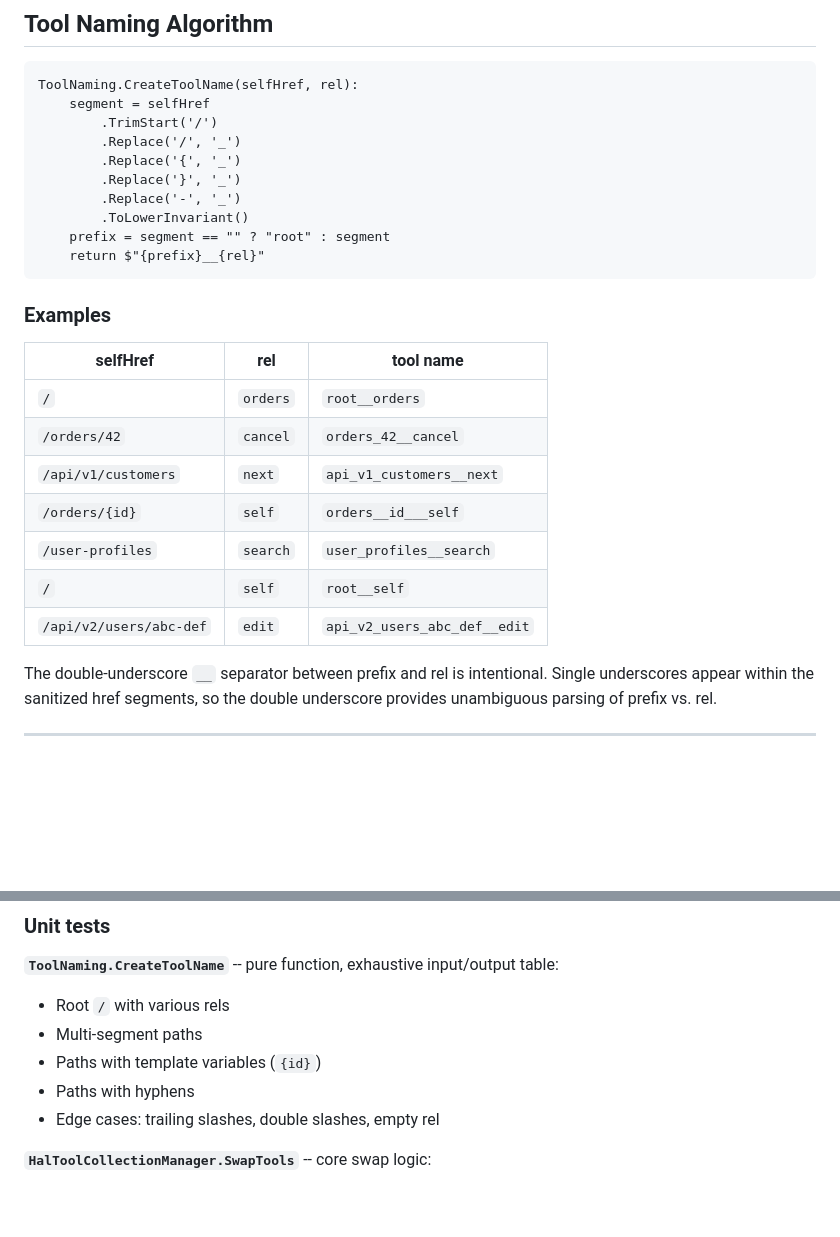
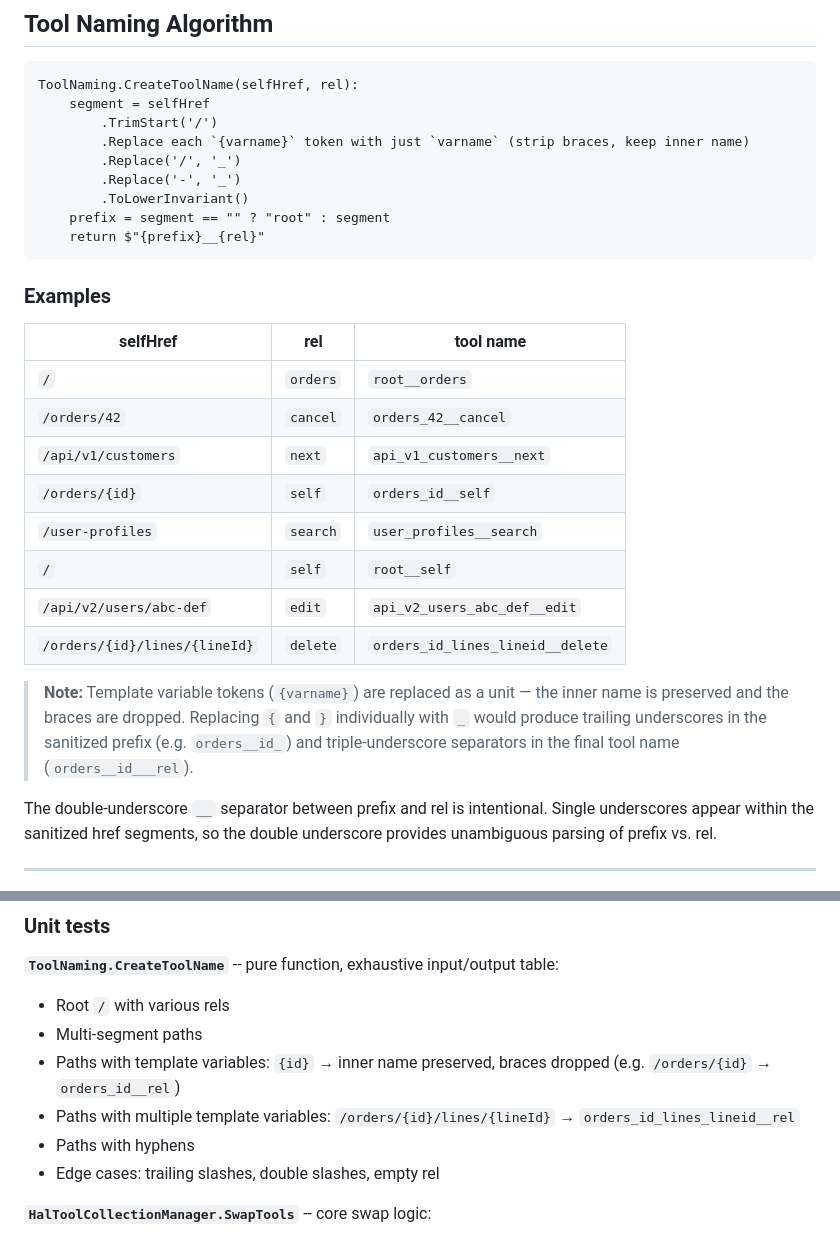
Before and after one commit to brenpike/Chatter.Rest.Hal, a Markdown page: docs/mcp/architecture.md, 2 parts joined by grey strips. GitHub-like rendering; blank space fills up the shorter version.

Commit message:
docs(mcp): fix tool naming to replace template variable tokens as a unit
Replace `{varname}` tokens with just the inner variable name instead of
replacing `{` and `}` individually with `_`, which produced trailing
underscores and triple-underscore separators in tool names.

Co-Authored-By: Claude Sonnet 4.6 <noreply@anthropic.com>

```diff
--- a/docs/mcp/architecture.md
+++ b/docs/mcp/architecture.md
@@ -259,9 +259,8 @@ public static class HalMcpServerBuilderExtensions
 ToolNaming.CreateToolName(selfHref, rel):
     segment = selfHref
         .TrimStart('/')
+        .Replace each `{varname}` token with just `varname` (strip braces, keep inner name)
         .Replace('/', '_')
-        .Replace('{', '_')
-        .Replace('}', '_')
         .Replace('-', '_')
         .ToLowerInvariant()
     prefix = segment == "" ? "root" : segment
@@ -275,10 +274,13 @@ ToolNaming.CreateToolName(selfHref, rel):
 | `/` | `orders` | `root__orders` |
 | `/orders/42` | `cancel` | `orders_42__cancel` |
 | `/api/v1/customers` | `next` | `api_v1_customers__next` |
-| `/orders/{id}` | `self` | `orders__id___self` |
+| `/orders/{id}` | `self` | `orders_id__self` |
 | `/user-profiles` | `search` | `user_profiles__search` |
 | `/` | `self` | `root__self` |
 | `/api/v2/users/abc-def` | `edit` | `api_v2_users_abc_def__edit` |
+| `/orders/{id}/lines/{lineId}` | `delete` | `orders_id_lines_lineid__delete` |
+
+> **Note:** Template variable tokens (`{varname}`) are replaced as a unit — the inner name is preserved and the braces are dropped. Replacing `{` and `}` individually with `_` would produce trailing underscores in the sanitized prefix (e.g. `orders__id_`) and triple-underscore separators in the final tool name (`orders__id___rel`).
 
 The double-underscore `__` separator between prefix and rel is intentional. Single underscores appear within the sanitized href segments, so the double underscore provides unambiguous parsing of prefix vs. rel.
 
@@ -439,7 +441,8 @@ When returning HAL resource content in `CallToolResult`, the resource is seriali
 **`ToolNaming.CreateToolName`** -- pure function, exhaustive input/output table:
 - Root `/` with various rels
 - Multi-segment paths
-- Paths with template variables (`{id}`)
+- Paths with template variables: `{id}` → inner name preserved, braces dropped (e.g. `/orders/{id}` → `orders_id__rel`)
+- Paths with multiple template variables: `/orders/{id}/lines/{lineId}` → `orders_id_lines_lineid__rel`
 - Paths with hyphens
 - Edge cases: trailing slashes, double slashes, empty rel
 
```
